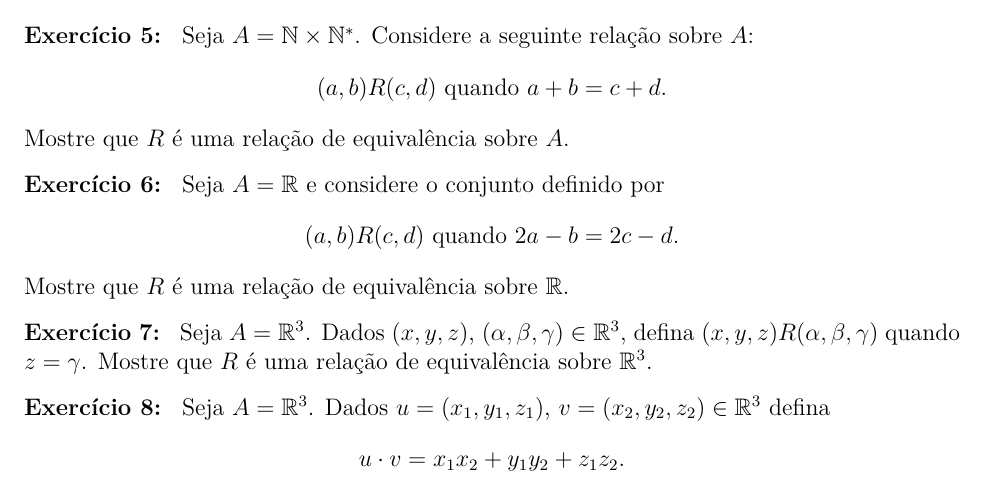
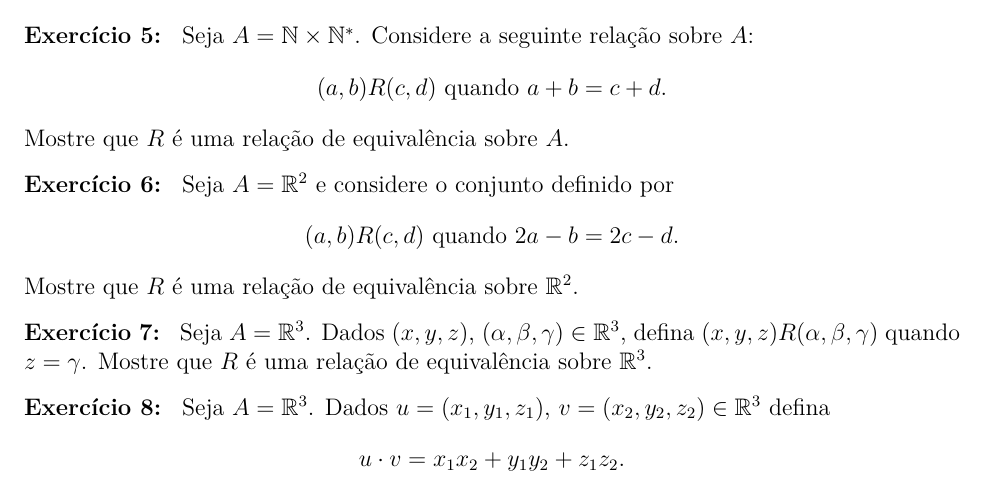
Before and after one commit to jfreitasunb/Algebra-1, a LaTeX problem sheet (listas/lista-2-alg1.tex): part of page 2 of 4, cut so that both start at the same text. Compiled offline with XeLaTeX.

Commit message:
Erro de digitação.

```diff
--- a/listas/lista-2-alg1.tex
+++ b/listas/lista-2-alg1.tex
@@ -77,11 +77,11 @@ Mostre que $R$ {\'e} uma rela{\c c}{\~a}o de equival{\^e}ncia sobre $A$.
 
 \vspace{.3cm}
 
-\questao{} Seja $A = \real$ e considere o conjunto definido por
+\questao{} Seja $A = \real^2$ e considere o conjunto definido por
 \[
   (a,b)R(c,d) \mbox{ quando } 2a - b = 2c - d.
 \]
-Mostre que $R$ \'e uma rela\c{c}\~ao de equival\^encia sobre $\real$.
+Mostre que $R$ \'e uma rela\c{c}\~ao de equival\^encia sobre $\real^2$.
 
 \vspace{.3cm}
 
```
Also changed, not shown: listas/lista_semana_04.tex (+2 -2 lines), listas/lista_semana_04.pdf.
